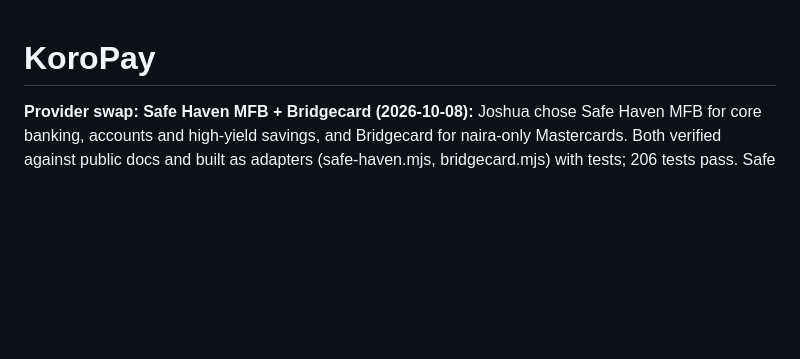
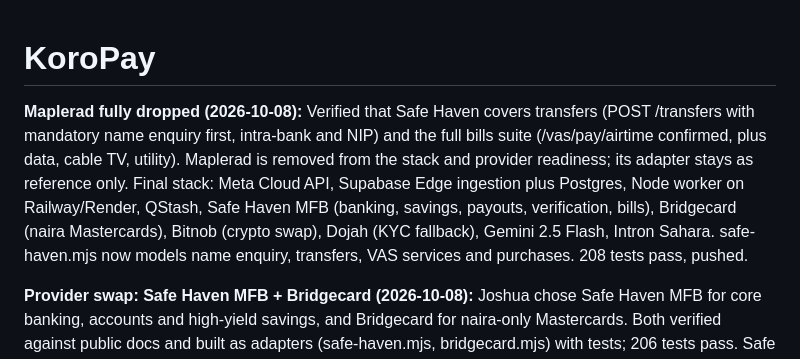
Before and after one commit to jjnotmid/workflow-automation, a Markdown page: projects/koropay/state.md, the part around the change. Drawn GitHub-style; blank space fills up the shorter version.

Commit message:
Record Maplerad removal and Safe Haven consolidation

```diff
--- a/projects/koropay/state.md
+++ b/projects/koropay/state.md
@@ -1,4 +1,7 @@
 # KoroPay
+
+**Maplerad fully dropped (2026-10-08):** Verified that Safe Haven covers transfers (POST /transfers with mandatory name enquiry first, intra-bank and NIP) and the full bills suite (/vas/pay/airtime confirmed, plus data, cable TV, utility). Maplerad is removed from the stack and provider readiness; its adapter stays as reference only. Final stack: Meta Cloud API, Supabase Edge ingestion plus Postgres, Node worker on Railway/Render, QStash, Safe Haven MFB (banking, savings, payouts, verification, bills), Bridgecard (naira Mastercards), Bitnob (crypto swap), Dojah (KYC fallback), Gemini 2.5 Flash, Intron Sahara. safe-haven.mjs now models name enquiry, transfers, VAS services and purchases. 208 tests pass, pushed.
+
 
 **Provider swap: Safe Haven MFB + Bridgecard (2026-10-08):** Joshua chose Safe Haven MFB for core banking, accounts and high-yield savings, and Bridgecard for naira-only Mastercards. Both verified against public docs and built as adapters (safe-haven.mjs, bridgecard.mjs) with tests; 206 tests pass. Safe Haven is a CBN-licensed MFB with a public API: OAuth2 client credentials, /accounts/v2/subaccount static virtual accounts, real savings interest fields on accounts, transfers, and a ₦50-per-check BVN/NIN OTP verification flow that may replace Dojah. Bridgecard documents Mastercard virtual NGN cards with $1,500 monthly limits and per-card virtual account funding, but one docs line contradicts naira support, so written confirmation is required. Remaining roles: Safe Haven banking/savings/payouts/verification, Bridgecard naira Mastercards, Maplerad bills and transfers, Bitnob crypto, Dojah KYC fallback. Site copy now says naira-only Mastercards in all five languages; no overflow at any width. Pushed.
 
```
